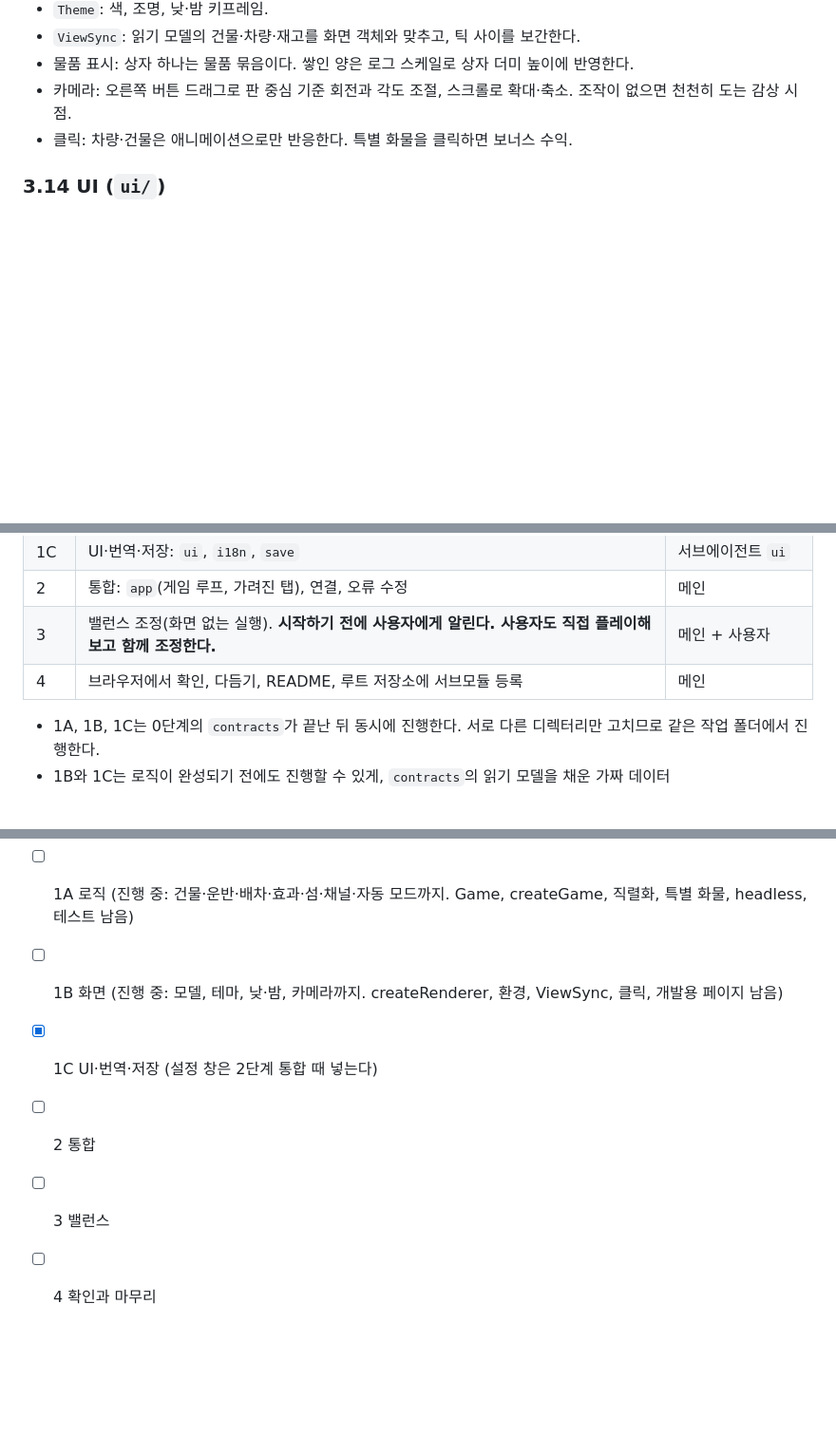
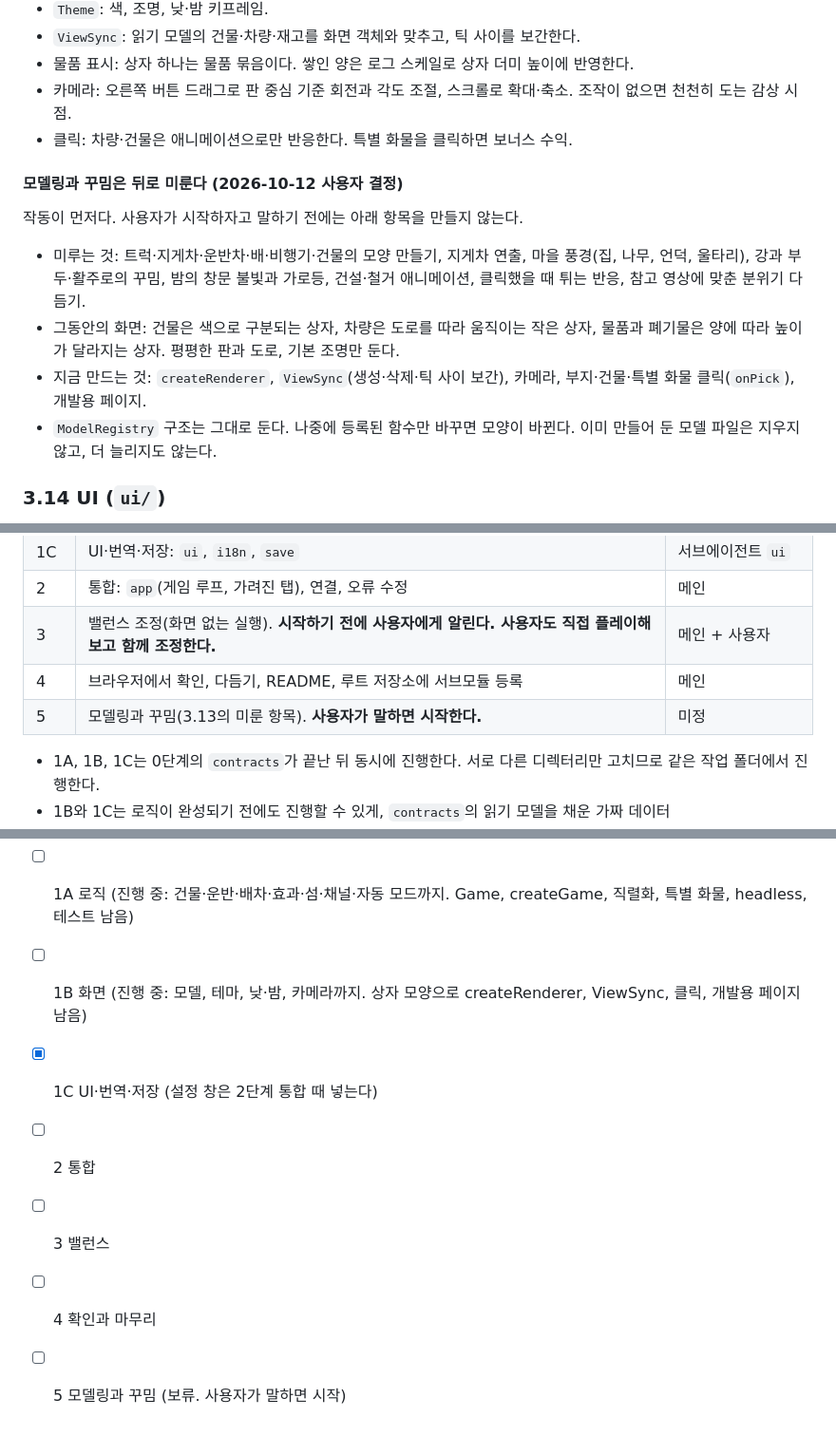
Before and after one commit to BranKein/vive-warehouse-tycoon, a Markdown page: PLAN.md, 3 parts joined by grey strips. Shown at 95% size. GitHub-like rendering; blank space fills up the shorter version.

Commit message:
- docs: defer modelling and scenery, render with plain boxes first
Co-Authored-By: Claude Opus 5.5 <noreply@anthropic.com>

```diff
--- a/PLAN.md
+++ b/PLAN.md
@@ -157,6 +157,15 @@ docs/agents/   # 서브에이전트 작업 지침
 - 카메라: 오른쪽 버튼 드래그로 판 중심 기준 회전과 각도 조절, 스크롤로 확대·축소. 조작이 없으면 천천히 도는 감상 시점.
 - 클릭: 차량·건물은 애니메이션으로만 반응한다. 특별 화물을 클릭하면 보너스 수익.
 
+#### 모델링과 꾸밈은 뒤로 미룬다 (2026-10-12 사용자 결정)
+
+작동이 먼저다. 사용자가 시작하자고 말하기 전에는 아래 항목을 만들지 않는다.
+
+- 미루는 것: 트럭·지게차·운반차·배·비행기·건물의 모양 만들기, 지게차 연출, 마을 풍경(집, 나무, 언덕, 울타리), 강과 부두·활주로의 꾸밈, 밤의 창문 불빛과 가로등, 건설·철거 애니메이션, 클릭했을 때 튀는 반응, 참고 영상에 맞춘 분위기 다듬기.
+- 그동안의 화면: 건물은 색으로 구분되는 상자, 차량은 도로를 따라 움직이는 작은 상자, 물품과 폐기물은 양에 따라 높이가 달라지는 상자. 평평한 판과 도로, 기본 조명만 둔다.
+- 지금 만드는 것: `createRenderer`, `ViewSync`(생성·삭제·틱 사이 보간), 카메라, 부지·건물·특별 화물 클릭(`onPick`), 개발용 페이지.
+- `ModelRegistry` 구조는 그대로 둔다. 나중에 등록된 함수만 바꾸면 모양이 바뀐다. 이미 만들어 둔 모델 파일은 지우지 않고, 더 늘리지도 않는다.
+
 ### 3.14 UI (`ui/`)
 
 - 위쪽 띠: 돈, 초당 수익, 속도 버튼, 자동 모드, 언어, 저장 메뉴.
@@ -203,6 +212,7 @@ docs/agents/   # 서브에이전트 작업 지침
 | 2 | 통합: `app`(게임 루프, 가려진 탭), 연결, 오류 수정 | 메인 |
 | 3 | 밸런스 조정(화면 없는 실행). **시작하기 전에 사용자에게 알린다. 사용자도 직접 플레이해 보고 함께 조정한다.** | 메인 + 사용자 |
 | 4 | 브라우저에서 확인, 다듬기, README, 루트 저장소에 서브모듈 등록 | 메인 |
+| 5 | 모델링과 꾸밈(3.13의 미룬 항목). **사용자가 말하면 시작한다.** | 미정 |
 
 - 1A, 1B, 1C는 0단계의 `contracts`가 끝난 뒤 동시에 진행한다. 서로 다른 디렉터리만 고치므로 같은 작업 폴더에서 진행한다.
 - 1B와 1C는 로직이 완성되기 전에도 진행할 수 있게, `contracts`의 읽기 모델을 채운 가짜 데이터(`src/dev/fixtures.ts`)로 개발한다.
@@ -221,8 +231,9 @@ docs/agents/   # 서브에이전트 작업 지침
 
 - [x] 0 뼈대, core, contracts, content 초기 데이터, 개발용 가짜 데이터
 - [ ] 1A 로직 (진행 중: 건물·운반·배차·효과·섬·채널·자동 모드까지. Game, createGame, 직렬화, 특별 화물, headless, 테스트 남음)
-- [ ] 1B 화면 (진행 중: 모델, 테마, 낮·밤, 카메라까지. createRenderer, 환경, ViewSync, 클릭, 개발용 페이지 남음)
+- [ ] 1B 화면 (진행 중: 모델, 테마, 낮·밤, 카메라까지. 상자 모양으로 createRenderer, ViewSync, 클릭, 개발용 페이지 남음)
 - [x] 1C UI·번역·저장 (설정 창은 2단계 통합 때 넣는다)
 - [ ] 2 통합
 - [ ] 3 밸런스
 - [ ] 4 확인과 마무리
+- [ ] 5 모델링과 꾸밈 (보류. 사용자가 말하면 시작)
```
Also changed, not shown: docs/agents/render.md (+9 -0 lines).
